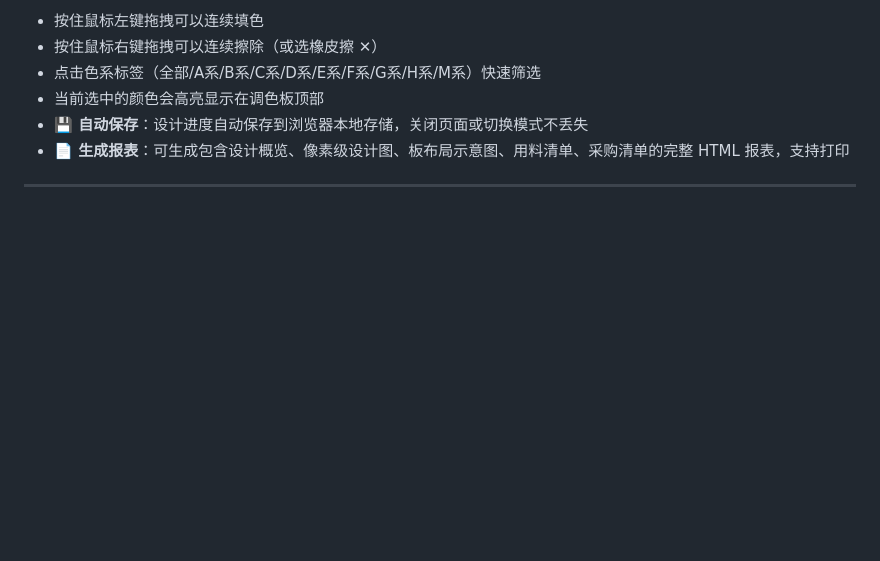
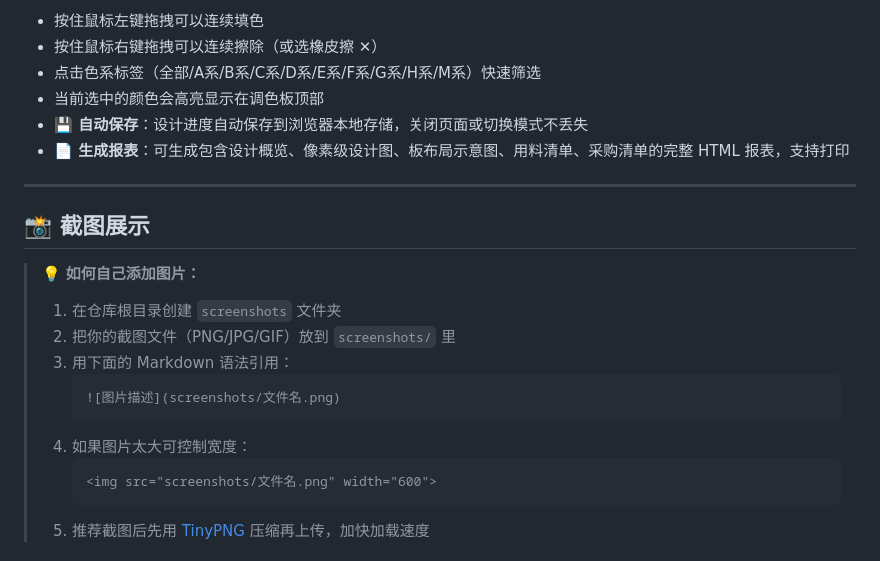
Before and after one commit to lift-897/mard_bead_converter, a Markdown page: README.md, the part around one of its changes. Rendered like a GitHub page; blank space fills up the shorter version.

Commit message:
docs: README新增截图展示区域及添加图片教程

````diff
--- a/README.md
+++ b/README.md
@@ -81,3 +81,18 @@
 
 ---
 
+## 📸 截图展示
+
+> 💡 **如何自己添加图片：**
+> 1. 在仓库根目录创建 `screenshots` 文件夹
+> 2. 把你的截图文件（PNG/JPG/GIF）放到 `screenshots/` 里
+> 3. 用下面的 Markdown 语法引用：
+>    ```
+>    ![图片描述](screenshots/文件名.png)
+>    ```
+> 4. 如果图片太大可控制宽度：
+>    ```
+>    <img src="screenshots/文件名.png" width="600">
+>    ```
+> 5. 推荐截图后先用 [TinyPNG](https://tinypng.com) 压缩再上传，加快加载速度
+
````
Also changed, not shown: other parts of README.md (+10 -0 lines).
